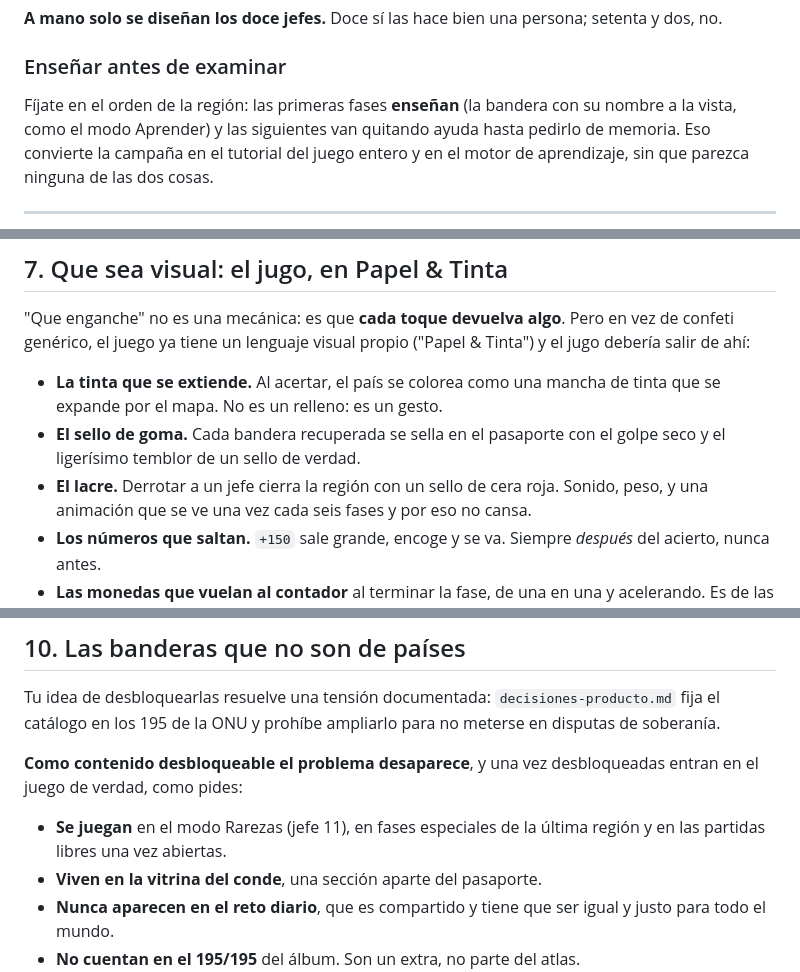
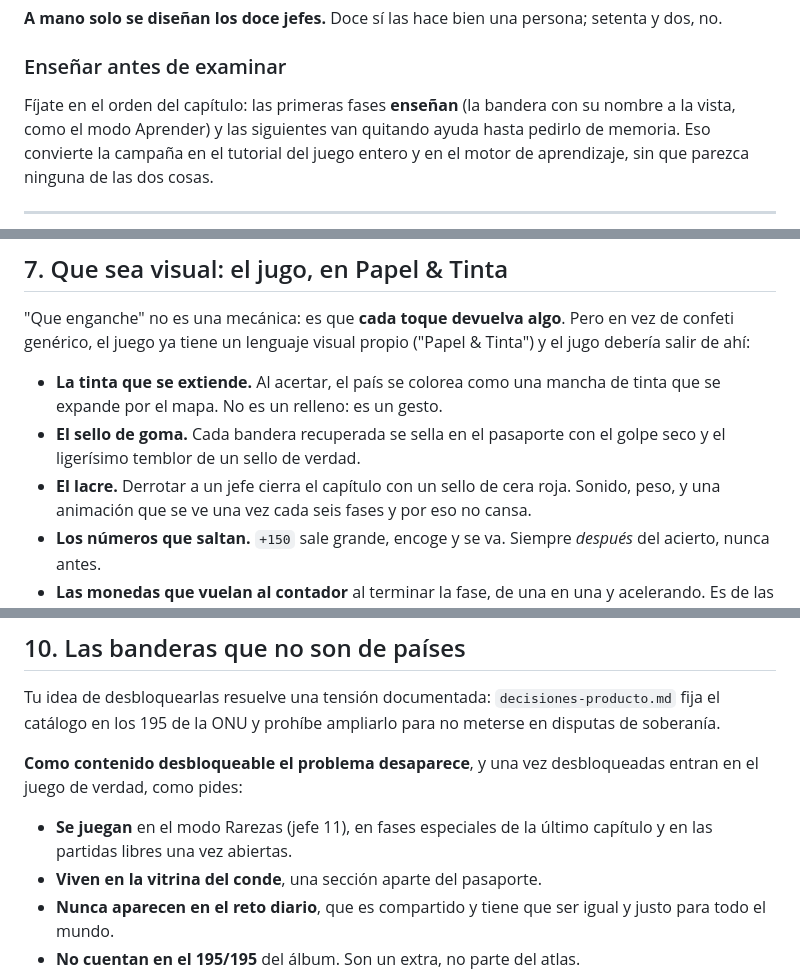
Before and after one commit to carlosdeceGit/juegodebanderas, a Markdown page: docs/modo-campana.md, 3 parts joined by grey strips. Rendered like a GitHub page.

```diff
--- a/docs/modo-campana.md
+++ b/docs/modo-campana.md
@@ -139,7 +189,7 @@ persona; setenta y dos, no.
 
 ### Enseñar antes de examinar
 
-Fíjate en el orden de la región: las primeras fases **enseñan** (la bandera
+Fíjate en el orden del capítulo: las primeras fases **enseñan** (la bandera
 con su nombre a la vista, como el modo Aprender) y las siguientes van
 quitando ayuda hasta pedirlo de memoria. Eso convierte la campaña en el
 tutorial del juego entero y en el motor de aprendizaje, sin que parezca
@@ -206,7 +256,7 @@ en vez de confeti genérico, el juego ya tiene un lenguaje visual propio
   mancha de tinta que se expande por el mapa. No es un relleno: es un gesto.
 - **El sello de goma.** Cada bandera recuperada se sella en el pasaporte con
   el golpe seco y el ligerísimo temblor de un sello de verdad.
-- **El lacre.** Derrotar a un jefe cierra la región con un sello de cera
+- **El lacre.** Derrotar a un jefe cierra el capítulo con un sello de cera
   roja. Sonido, peso, y una animación que se ve una vez cada seis fases y
   por eso no cansa.
 - **Los números que saltan.** `+150` sale grande, encoge y se va. Siempre
@@ -496,7 +546,7 @@ ampliarlo para no meterse en disputas de soberanía.
 desbloqueadas entran en el juego de verdad, como pides:
 
 - **Se juegan** en el modo Rarezas (jefe 11), en fases especiales de la
-  última región y en las partidas libres una vez abiertas.
+  último capítulo y en las partidas libres una vez abiertas.
 - **Viven en la vitrina del conde**, una sección aparte del pasaporte.
 - **Nunca aparecen en el reto diario**, que es compartido y tiene que ser
   igual y justo para todo el mundo.
```
Also changed, not shown: other parts of docs/modo-campana.md (+76 -24 lines), docs/historia-conde.md (+32 -18 lines).
